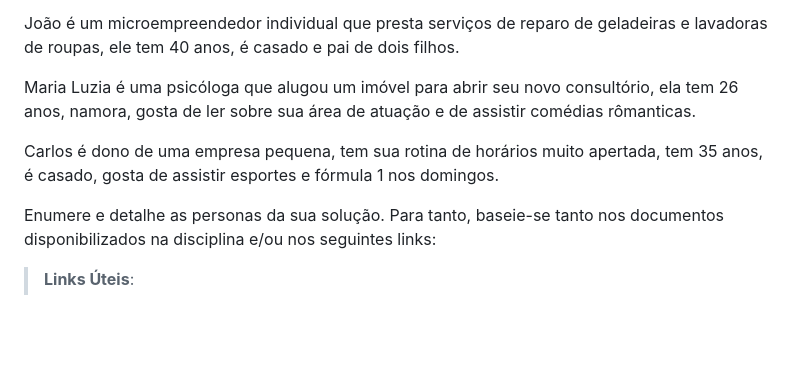
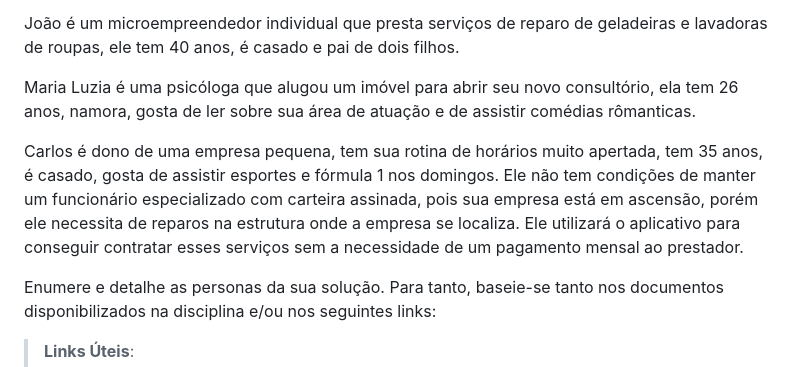
Before and after one commit to ICEI-PUC-Minas-PMV-SI/pmv-si-2023-2-pe1-t2-house-hero, a Markdown page: docs/especification.md, the part around the change. Rendered like a GitHub page; blank space fills up the shorter version.

```diff
--- a/docs/especification.md
+++ b/docs/especification.md
@@ -12,7 +12,7 @@ João é um microempreendedor individual que presta serviços de reparo de gelad
 
 Maria Luzia é uma psicóloga que alugou um imóvel para abrir seu novo consultório, ela tem 26 anos, namora, gosta de ler sobre sua área de atuação e de assistir comédias rômanticas.
 
-Carlos é dono de uma empresa pequena, tem sua rotina de horários muito apertada, tem 35 anos, é casado, gosta de assistir esportes e fórmula 1 nos domingos.
+Carlos é dono de uma empresa pequena, tem sua rotina de horários muito apertada, tem 35 anos, é casado, gosta de assistir esportes e fórmula 1 nos domingos. Ele não tem condições de manter um funcionário especializado com carteira assinada, pois sua empresa está em ascensão, porém ele necessita de reparos na estrutura onde a empresa se localiza. Ele utilizará o aplicativo para conseguir contratar esses serviços sem a necessidade de um pagamento mensal ao prestador.
 
 Enumere e detalhe as personas da sua solução. Para tanto, baseie-se tanto nos documentos disponibilizados na disciplina e/ou nos seguintes links:
 
```
